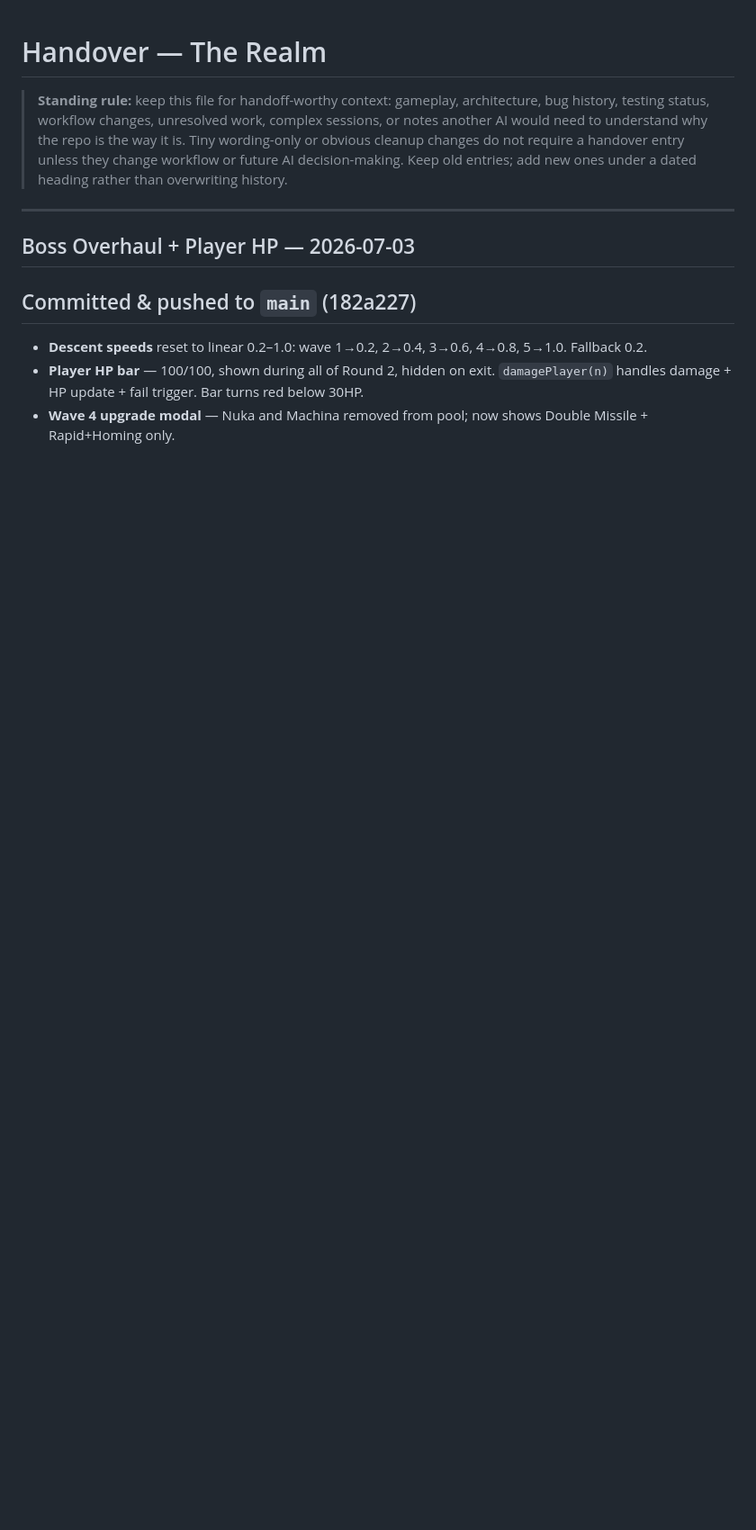
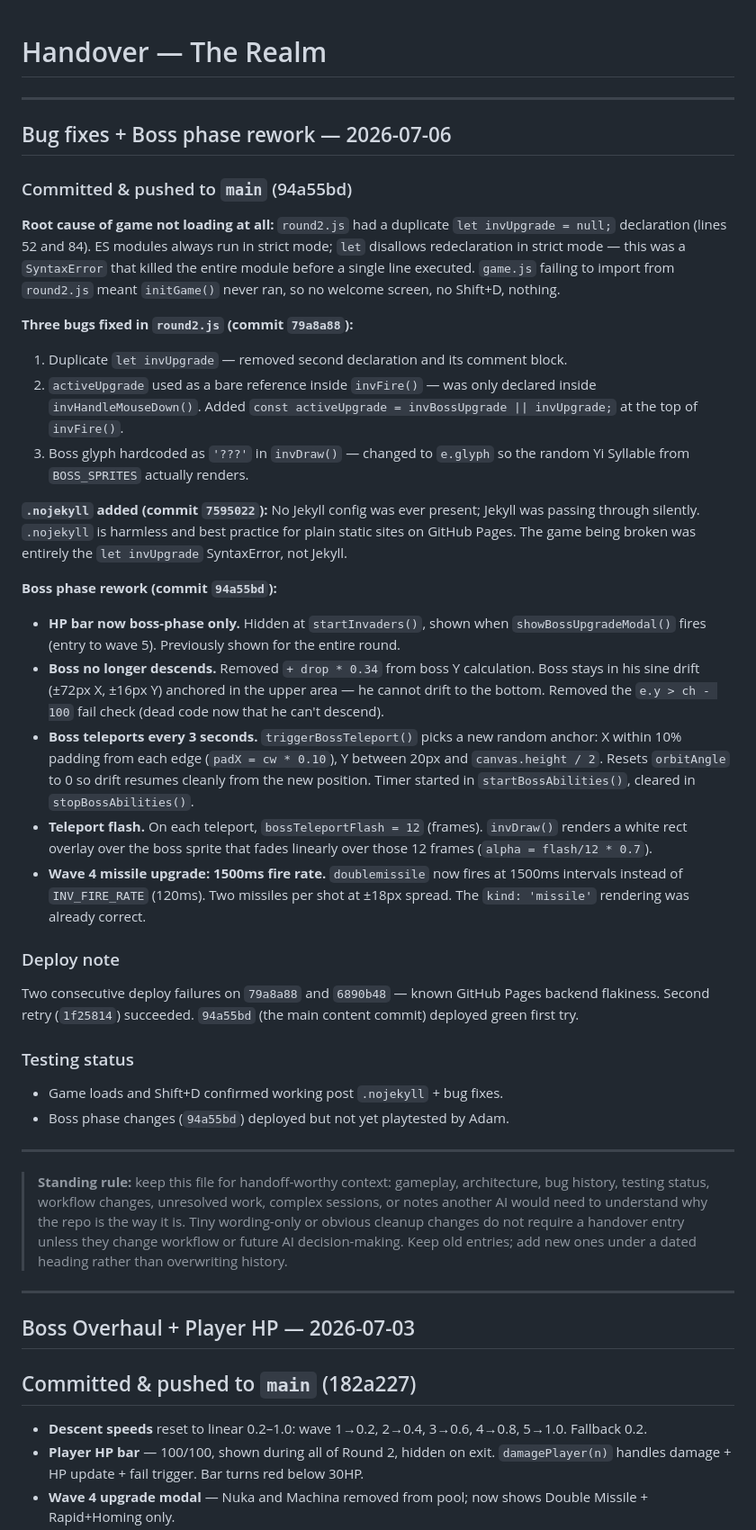
Before and after one commit to kasdaededejoj/whack-a-mole, a Markdown page: HANDOVER.md, the part around the change. Shown at 90% size. Drawn GitHub-style; blank space fills up the shorter version.

Commit message:
Update HANDOVER: 2026-07-06 session — bug fixes, .nojekyll, boss phase rework

```diff
--- a/HANDOVER.md
+++ b/HANDOVER.md
@@ -1,4 +1,37 @@
 # Handover — The Realm
+
+---
+
+## Bug fixes + Boss phase rework — 2026-07-06
+
+### Committed & pushed to `main` (94a55bd)
+
+**Root cause of game not loading at all:**
+`round2.js` had a duplicate `let invUpgrade = null;` declaration (lines 52 and 84). ES modules always run in strict mode; `let` disallows redeclaration in strict mode — this was a `SyntaxError` that killed the entire module before a single line executed. `game.js` failing to import from `round2.js` meant `initGame()` never ran, so no welcome screen, no Shift+D, nothing.
+
+**Three bugs fixed in `round2.js` (commit `79a8a88`):**
+1. Duplicate `let invUpgrade` — removed second declaration and its comment block.
+2. `activeUpgrade` used as a bare reference inside `invFire()` — was only declared inside `invHandleMouseDown()`. Added `const activeUpgrade = invBossUpgrade || invUpgrade;` at the top of `invFire()`.
+3. Boss glyph hardcoded as `'???'` in `invDraw()` — changed to `e.glyph` so the random Yi Syllable from `BOSS_SPRITES` actually renders.
+
+**`.nojekyll` added (commit `7595022`):**
+No Jekyll config was ever present; Jekyll was passing through silently. `.nojekyll` is harmless and best practice for plain static sites on GitHub Pages. The game being broken was entirely the `let invUpgrade` SyntaxError, not Jekyll.
+
+**Boss phase rework (commit `94a55bd`):**
+- **HP bar now boss-phase only.** Hidden at `startInvaders()`, shown when `showBossUpgradeModal()` fires (entry to wave 5). Previously shown for the entire round.
+- **Boss no longer descends.** Removed `+ drop * 0.34` from boss Y calculation. Boss stays in his sine drift (±72px X, ±16px Y) anchored in the upper area — he cannot drift to the bottom. Removed the `e.y > ch - 100` fail check (dead code now that he can't descend).
+- **Boss teleports every 3 seconds.** `triggerBossTeleport()` picks a new random anchor: X within 10% padding from each edge (`padX = cw * 0.10`), Y between 20px and `canvas.height / 2`. Resets `orbitAngle` to 0 so drift resumes cleanly from the new position. Timer started in `startBossAbilities()`, cleared in `stopBossAbilities()`.
+- **Teleport flash.** On each teleport, `bossTeleportFlash = 12` (frames). `invDraw()` renders a white rect overlay over the boss sprite that fades linearly over those 12 frames (`alpha = flash/12 * 0.7`).
+- **Wave 4 missile upgrade: 1500ms fire rate.** `doublemissile` now fires at 1500ms intervals instead of `INV_FIRE_RATE` (120ms). Two missiles per shot at ±18px spread. The `kind: 'missile'` rendering was already correct.
+
+### Deploy note
+Two consecutive deploy failures on `79a8a88` and `6890b48` — known GitHub Pages backend flakiness. Second retry (`1f25814`) succeeded. `94a55bd` (the main content commit) deployed green first try.
+
+### Testing status
+- Game loads and Shift+D confirmed working post `.nojekyll` + bug fixes.
+- Boss phase changes (`94a55bd`) deployed but not yet playtested by Adam.
+
+---
 
 > **Standing rule:** keep this file for handoff-worthy context: gameplay,
 > architecture, bug history, testing status, workflow changes, unresolved work,
```
